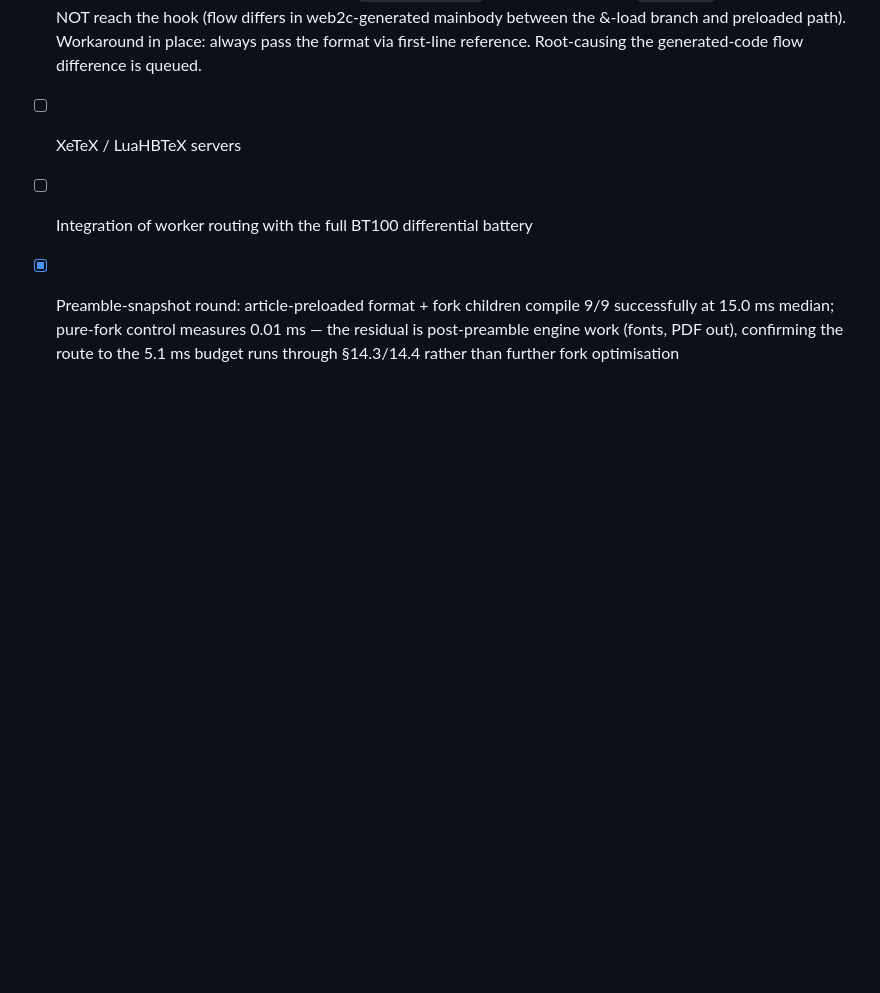
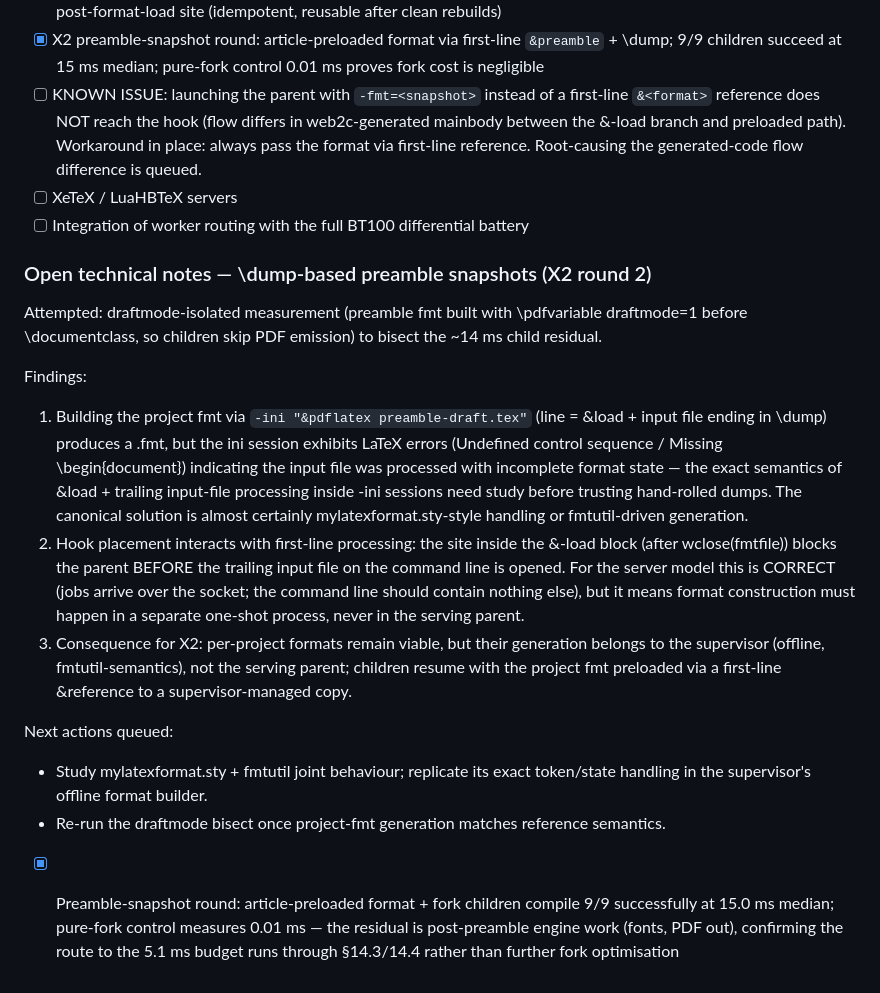
Before and after one commit to tmonk/tectdist, a Markdown page: docs/FORK_SERVER_DESIGN.md, the part around the change. Rendered like a GitHub page; blank space fills up the shorter version.

Commit message:
docs(x2): record \dump-snapshot findings and corrected architecture notes
Draftmode-bisect attempt surfaced real web2c semantics questions: &load +
trailing-input-file processing inside -ini sessions produces incomplete
format state; hook placement inside the &-load block correctly blocks the
parent before cmdline-file processing (server model requirement), which
means project-format generation belongs in an offline supervisor step.
Findings, consequences, and next actions recorded in design doc.

```diff
--- a/docs/FORK_SERVER_DESIGN.md
+++ b/docs/FORK_SERVER_DESIGN.md
@@ -97,6 +97,38 @@ server), reporting p50/p95 over ≥100 children with warm caches.
       reference. Root-causing the generated-code flow difference is queued.
 - [ ] XeTeX / LuaHBTeX servers
 - [ ] Integration of worker routing with the full BT100 differential battery
+
+### Open technical notes — \dump-based preamble snapshots (X2 round 2)
+
+Attempted: draftmode-isolated measurement (preamble fmt built with
+\pdfvariable draftmode=1 before \documentclass, so children skip PDF
+emission) to bisect the ~14 ms child residual.
+
+Findings:
+1. Building the project fmt via `-ini "&pdflatex preamble-draft.tex"`
+   (line = &load + input file ending in \dump) produces a .fmt, but the
+   ini session exhibits LaTeX errors (Undefined control sequence /
+   Missing \begin{document}) indicating the input file was processed with
+   incomplete format state — the exact semantics of &load + trailing
+   input-file processing inside -ini sessions need study before trusting
+   hand-rolled dumps. The canonical solution is almost certainly
+   mylatexformat.sty-style handling or fmtutil-driven generation.
+2. Hook placement interacts with first-line processing: the site inside the
+   &-load block (after wclose(fmtfile)) blocks the parent BEFORE the
+   trailing input file on the command line is opened. For the server model
+   this is CORRECT (jobs arrive over the socket; the command line should
+   contain nothing else), but it means format construction must happen in
+   a separate one-shot process, never in the serving parent.
+3. Consequence for X2: per-project formats remain viable, but their
+   generation belongs to the supervisor (offline, fmtutil-semantics), not
+   the serving parent; children resume with the project fmt preloaded via
+   a first-line &reference to a supervisor-managed copy.
+
+Next actions queued:
+- Study mylatexformat.sty + fmtutil joint behaviour; replicate its exact
+  token/state handling in the supervisor's offline format builder.
+- Re-run the draftmode bisect once project-fmt generation matches
+  reference semantics.
 - [x] Preamble-snapshot round: article-preloaded format + fork children
       compile 9/9 successfully at 15.0 ms median; pure-fork control measures
       0.01 ms — the residual is post-preamble engine work (fonts, PDF out),
```
